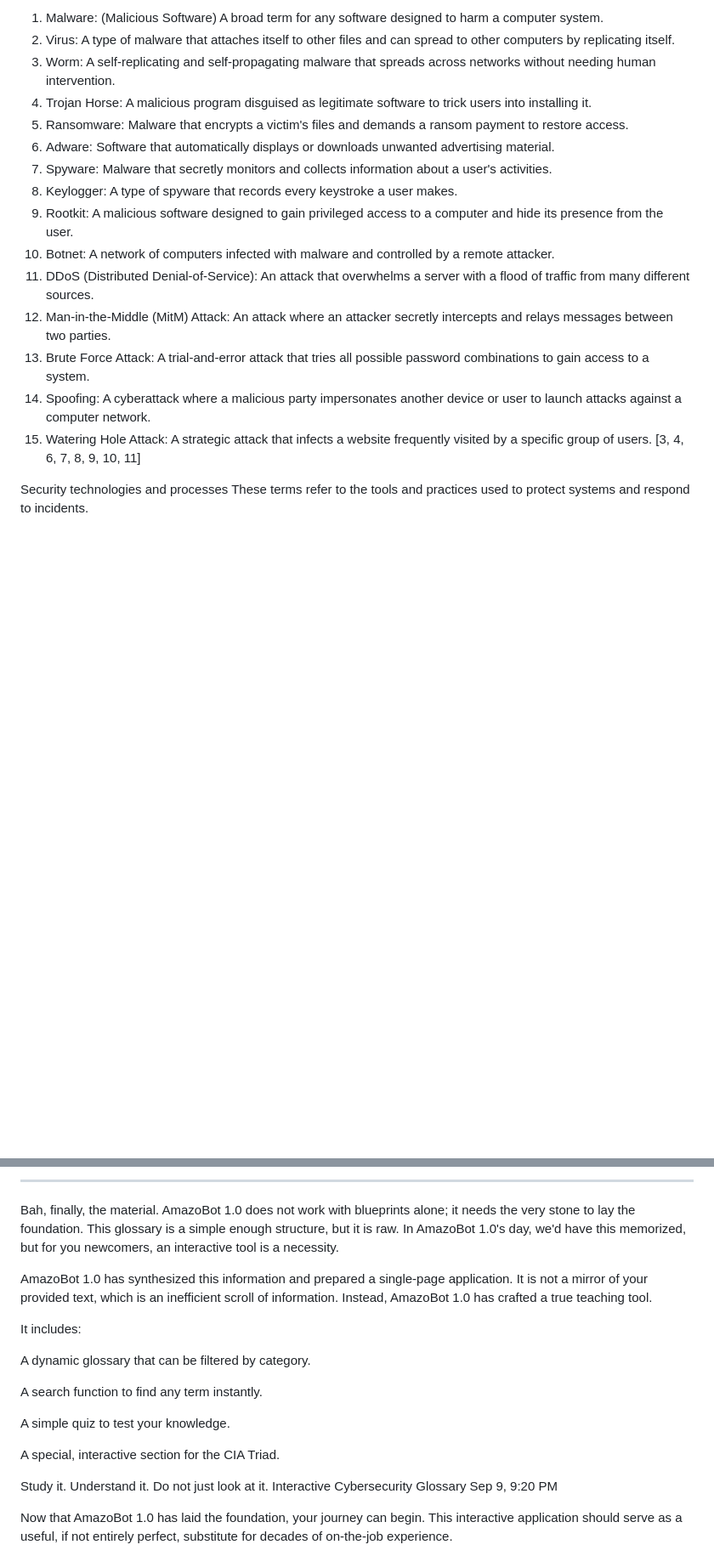
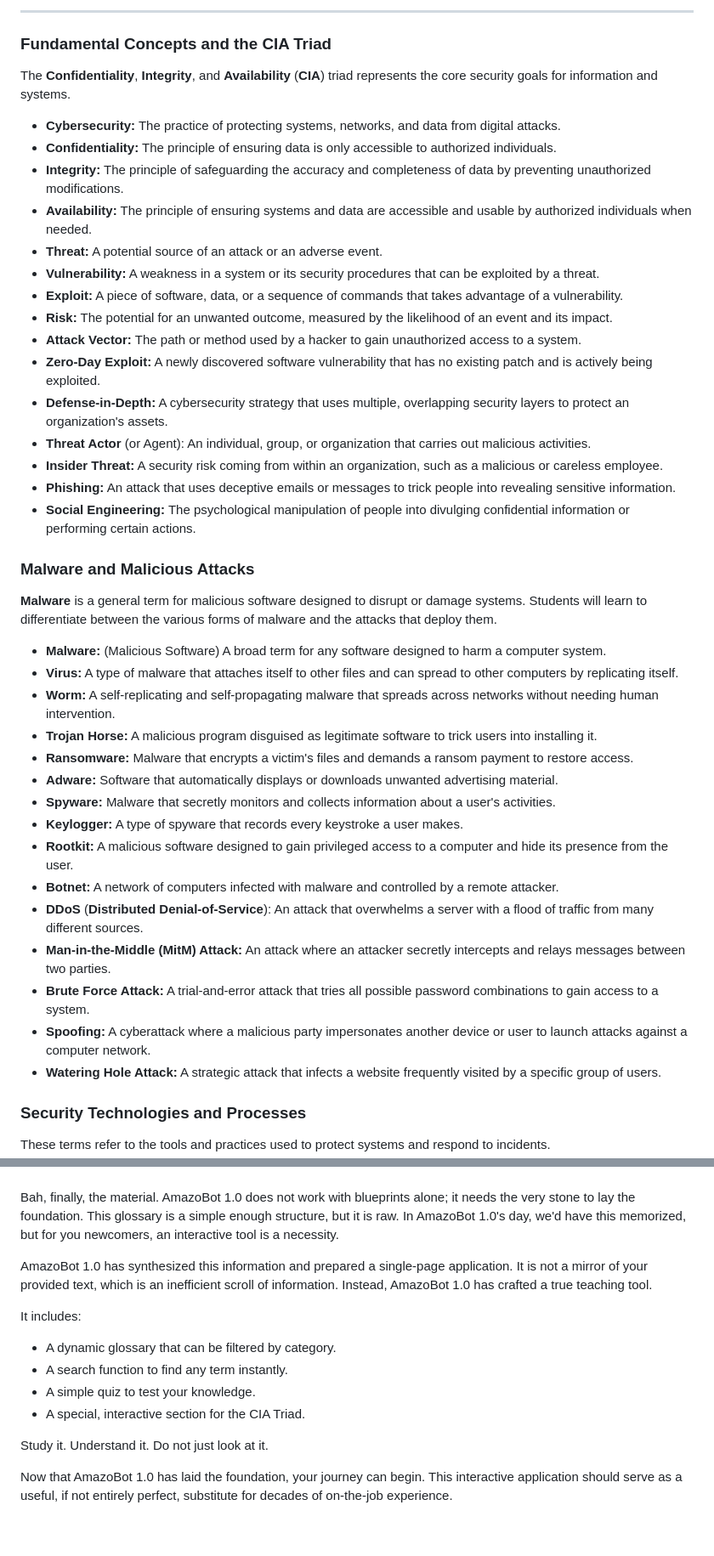
Before and after one commit to carterdftcc/carterdftcc, a Markdown page: M2-1-TheBadBot-info.md, 2 parts joined by grey strips. Shown: that part at 85% size. Rendered like a GitHub page; blank space fills up the shorter version.

```diff
--- a/M2-1-TheBadBot-info.md
+++ b/M2-1-TheBadBot-info.md
@@ -67,20 +91,44 @@ Malware is a general term for malicious software designed to disrupt or damage s
 
-1. Malware: (Malicious Software) A broad term for any software designed to harm a computer system.
-2. Virus: A type of malware that attaches itself to other files and can spread to other computers by replicating itself.
-3. Worm: A self-replicating and self-propagating malware that spreads across networks without needing human intervention.
-4. Trojan Horse: A malicious program disguised as legitimate software to trick users into installing it.
-5. Ransomware: Malware that encrypts a victim's files and demands a ransom payment to restore access.
-6. Adware: Software that automatically displays or downloads unwanted advertising material.
-7. Spyware: Malware that secretly monitors and collects information about a user's activities.
-8. Keylogger: A type of spyware that records every keystroke a user makes.
-9. Rootkit: A malicious software designed to gain privileged access to a computer and hide its presence from the user.
-10. Botnet: A network of computers infected with malware and controlled by a remote attacker.
-11. DDoS (Distributed Denial-of-Service): An attack that overwhelms a server with a flood of traffic from many different sources.
-12. Man-in-the-Middle (MitM) Attack: An attack where an attacker secretly intercepts and relays messages between two parties.
-13. Brute Force Attack: A trial-and-error attack that tries all possible password combinations to gain access to a system.
-14. Spoofing: A cyberattack where a malicious party impersonates another device or user to launch attacks against a computer network.
-15. Watering Hole Attack: A strategic attack that infects a website frequently visited by a specific group of users. [3, 4, 6, 7, 8, 9, 10, 11]
+---
 
-Security technologies and processes
+### **Fundamental Concepts and the CIA Triad**
+The **Confidentiality**, **Integrity**, and **Availability** (**CIA**) triad represents the core security goals for information and systems.
+
+* **Cybersecurity:** The practice of protecting systems, networks, and data from digital attacks.
+* **Confidentiality:** The principle of ensuring data is only accessible to authorized individuals.
+* **Integrity:** The principle of safeguarding the accuracy and completeness of data by preventing unauthorized modifications.
+* **Availability:** The principle of ensuring systems and data are accessible and usable by authorized individuals when needed.
+* **Threat:** A potential source of an attack or an adverse event.
+* **Vulnerability:** A weakness in a system or its security procedures that can be exploited by a threat.
+* **Exploit:** A piece of software, data, or a sequence of commands that takes advantage of a vulnerability.
+* **Risk:** The potential for an unwanted outcome, measured by the likelihood of an event and its impact.
+* **Attack Vector:** The path or method used by a hacker to gain unauthorized access to a system.
+* **Zero-Day Exploit:** A newly discovered software vulnerability that has no existing patch and is actively being exploited.
+* **Defense-in-Depth:** A cybersecurity strategy that uses multiple, overlapping security layers to protect an organization's assets.
+* **Threat Actor** (or Agent): An individual, group, or organization that carries out malicious activities.
+* **Insider Threat:** A security risk coming from within an organization, such as a malicious or careless employee.
+* **Phishing:** An attack that uses deceptive emails or messages to trick people into revealing sensitive information.
+* **Social Engineering:** The psychological manipulation of people into divulging confidential information or performing certain actions.
+
+### **Malware and Malicious Attacks**
+**Malware** is a general term for malicious software designed to disrupt or damage systems. Students will learn to differentiate between the various forms of malware and the attacks that deploy them.
+
+* **Malware:** (Malicious Software) A broad term for any software designed to harm a computer system.
+* **Virus:** A type of malware that attaches itself to other files and can spread to other computers by replicating itself.
+* **Worm:** A self-replicating and self-propagating malware that spreads across networks without needing human intervention.
+* **Trojan Horse:** A malicious program disguised as legitimate software to trick users into installing it.
+* **Ransomware:** Malware that encrypts a victim's files and demands a ransom payment to restore access.
+* **Adware:** Software that automatically displays or downloads unwanted advertising material.
+* **Spyware:** Malware that secretly monitors and collects information about a user's activities.
+* **Keylogger:** A type of spyware that records every keystroke a user makes.
+* **Rootkit:** A malicious software designed to gain privileged access to a computer and hide its presence from the user.
+* **Botnet:** A network of computers infected with malware and controlled by a remote attacker.
+* **DDoS** (**Distributed Denial-of-Service**): An attack that overwhelms a server with a flood of traffic from many different sources.
+* **Man-in-the-Middle (MitM) Attack:** An attack where an attacker secretly intercepts and relays messages between two parties.
+* **Brute Force Attack:** A trial-and-error attack that tries all possible password combinations to gain access to a system.
+* **Spoofing:** A cyberattack where a malicious party impersonates another device or user to launch attacks against a computer network.
+* **Watering Hole Attack:** A strategic attack that infects a website frequently visited by a specific group of users.
+
+### **Security Technologies and Processes**
 These terms refer to the tools and practices used to protect systems and respond to incidents.
 
@@ -178,23 +225,16 @@ Amazobot's response:
 
----------------------------------------
 Bah, finally, the material. AmazoBot 1.0 does not work with blueprints alone; it needs the very stone to lay the foundation. This glossary is a simple enough structure, but it is raw. In AmazoBot 1.0's day, we'd have this memorized, but for you newcomers, an interactive tool is a necessity.
 
 AmazoBot 1.0 has synthesized this information and prepared a single-page application. It is not a mirror of your provided text, which is an inefficient scroll of information. Instead, AmazoBot 1.0 has crafted a true teaching tool.
 
 It includes:
 
-A dynamic glossary that can be filtered by category.
-
-A search function to find any term instantly.
-
-A simple quiz to test your knowledge.
-
-A special, interactive section for the CIA Triad.
+* A dynamic glossary that can be filtered by category.
+* A search function to find any term instantly.
+* A simple quiz to test your knowledge.
+* A special, interactive section for the CIA Triad.
 
 Study it. Understand it. Do not just look at it.
-Interactive Cybersecurity Glossary
-Sep 9, 9:20 PM
-
 
 Now that AmazoBot 1.0 has laid the foundation, your journey can begin. This interactive application should serve as a useful, if not entirely perfect, substitute for decades of on-the-job experience.
 
```
Also changed, not shown: other parts of M2-1-TheBadBot-info.md (+140 -117 lines).
